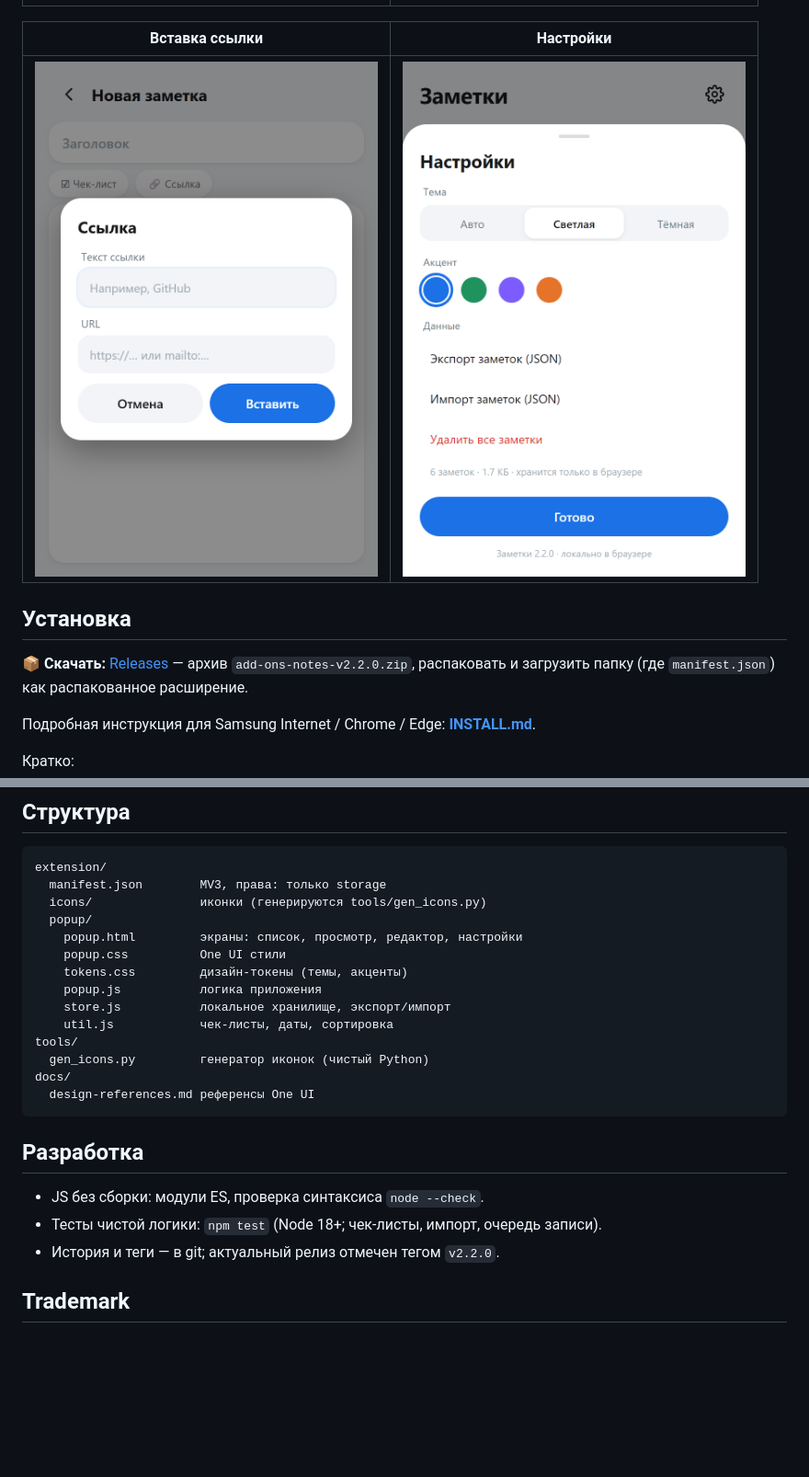
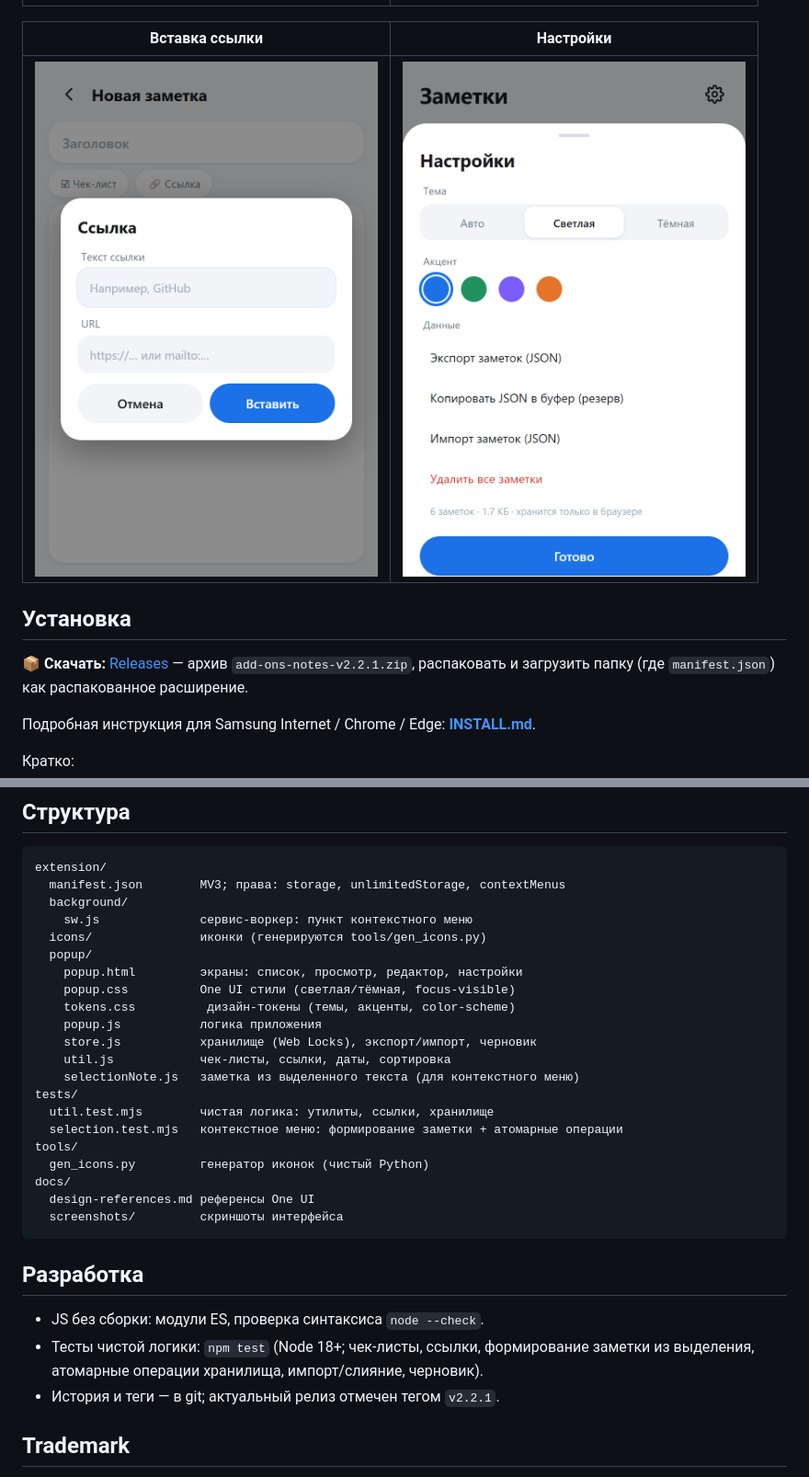
Before and after one commit to Souzn1k3/add-ons-notes, a Markdown page: README.md, 2 parts joined by grey strips. Shown at 92% size. GitHub-like rendering; pictures changed too: docs/screenshots/settings.png; blank space fills up the shorter version.

Commit message:
fix: audit v2.2.1 - revert updated on save error, focus-visible for buttons, copy-JSON export fallback, docs: structure/permissions/background

````diff
--- a/README.md
+++ b/README.md
@@ -36,7 +36,7 @@
 ## Установка
 
 📦 **Скачать:** [Releases](https://github.com/Souzn1k3/add-ons-notes/releases)
-— архив `add-ons-notes-v2.2.0.zip`, распаковать и загрузить папку
+— архив `add-ons-notes-v2.2.1.zip`, распаковать и загрузить папку
 (где `manifest.json`) как распакованное расширение.
 
 Подробная инструкция для Samsung Internet / Chrome / Edge:
@@ -64,26 +64,35 @@
 
 ```
 extension/
-  manifest.json        MV3, права: только storage
+  manifest.json        MV3; права: storage, unlimitedStorage, contextMenus
+  background/
+    sw.js              сервис-воркер: пункт контекстного меню
   icons/               иконки (генерируются tools/gen_icons.py)
   popup/
     popup.html         экраны: список, просмотр, редактор, настройки
-    popup.css          One UI стили
-    tokens.css         дизайн-токены (темы, акценты)
+    popup.css          One UI стили (светлая/тёмная, focus-visible)
+    tokens.css          дизайн-токены (темы, акценты, color-scheme)
     popup.js           логика приложения
-    store.js           локальное хранилище, экспорт/импорт
-    util.js            чек-листы, даты, сортировка
+    store.js           хранилище (Web Locks), экспорт/импорт, черновик
+    util.js            чек-листы, ссылки, даты, сортировка
+    selectionNote.js   заметка из выделенного текста (для контекстного меню)
+tests/
+  util.test.mjs        чистая логика: утилиты, ссылки, хранилище
+  selection.test.mjs   контекстное меню: формирование заметки + атомарные операции
 tools/
   gen_icons.py         генератор иконок (чистый Python)
 docs/
   design-references.md референсы One UI
+  screenshots/         скриншоты интерфейса
 ```
 
 ## Разработка
 
 - JS без сборки: модули ES, проверка синтаксиса `node --check`.
-- Тесты чистой логики: `npm test` (Node 18+; чек-листы, импорт, очередь записи).
-- История и теги — в git; актуальный релиз отмечен тегом `v2.2.0`.
+- Тесты чистой логики: `npm test` (Node 18+; чек-листы, ссылки,
+  формирование заметки из выделения, атомарные операции хранилища,
+  импорт/слияние, черновик).
+- История и теги — в git; актуальный релиз отмечен тегом `v2.2.1`.
 
 ## Trademark
 
````
Also changed, not shown: INSTALL.md (+11 -5 lines), docs/screenshots/home-dark.png, docs/screenshots/home-light.png, docs/screenshots/reader.png, 5 other files.
